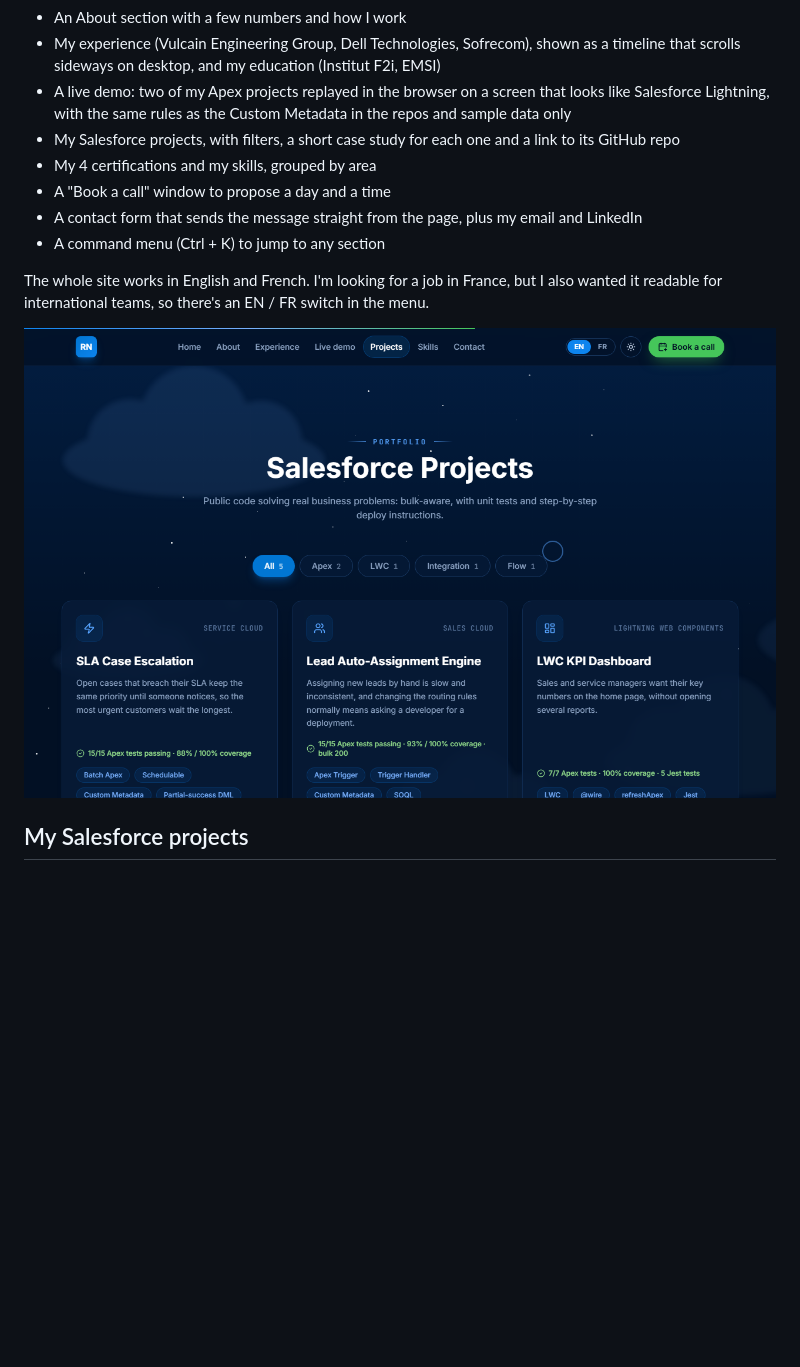
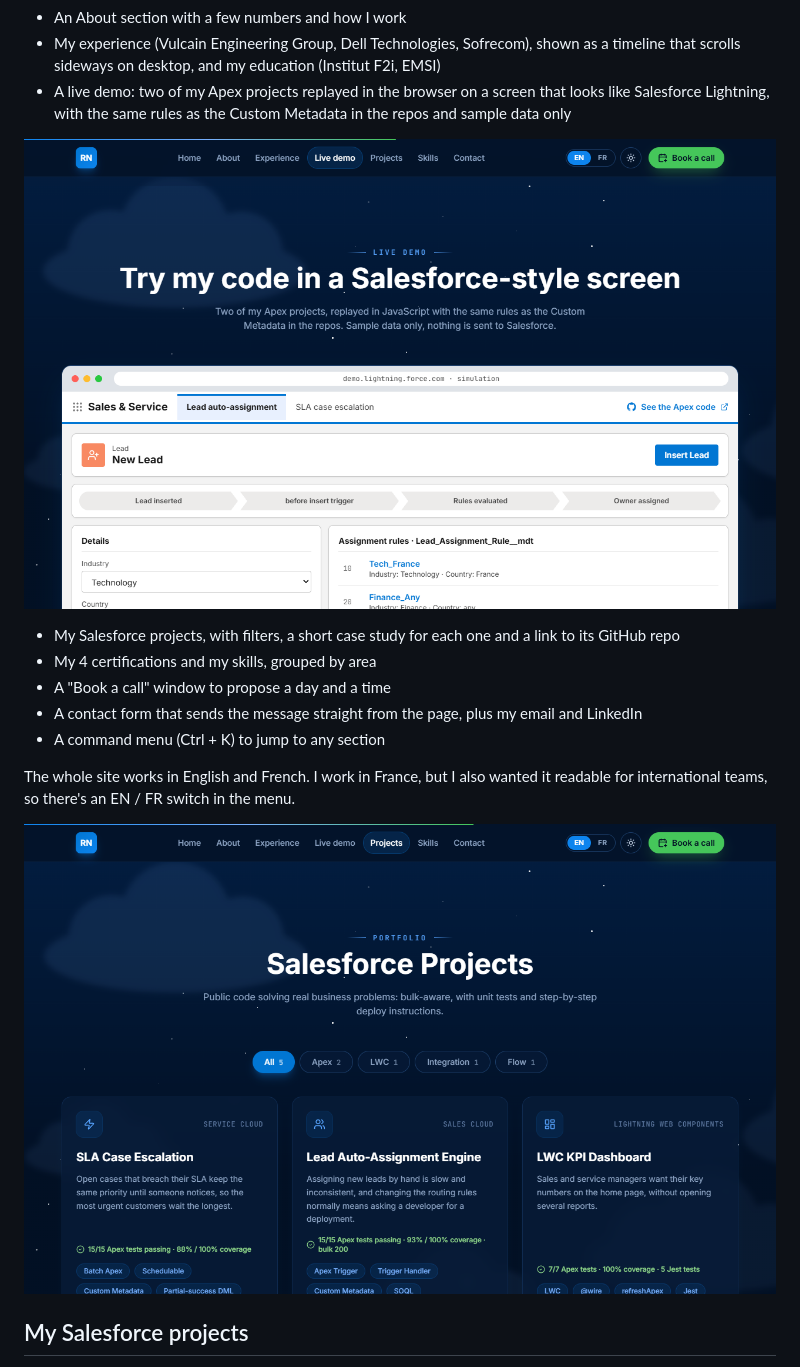
Before and after one commit to ridanajjari/portfolio-salesforce, a Markdown page: README.md, the part around one of its changes. Rendered like a GitHub page; pictures changed too: docs/screenshot-demo.png (added), docs/screenshot-projects.png; blank space fills up the shorter version.

```diff
--- a/README.md
+++ b/README.md
@@ -15,13 +18,16 @@ This repo is the code of my personal website. I wanted one place where a recruit
 - An About section with a few numbers and how I work
 - My experience (Vulcain Engineering Group, Dell Technologies, Sofrecom), shown as a timeline that scrolls sideways on desktop, and my education (Institut F2i, EMSI)
 - A live demo: two of my Apex projects replayed in the browser on a screen that looks like Salesforce Lightning, with the same rules as the Custom Metadata in the repos and sample data only
+
+![Live demo section](docs/screenshot-demo.png)
+
 - My Salesforce projects, with filters, a short case study for each one and a link to its GitHub repo
 - My 4 certifications and my skills, grouped by area
 - A "Book a call" window to propose a day and a time
 - A contact form that sends the message straight from the page, plus my email and LinkedIn
 - A command menu (Ctrl + K) to jump to any section
 
-The whole site works in English and French. I'm looking for a job in France, but I also wanted it readable for international teams, so there's an EN / FR switch in the menu.
+The whole site works in English and French. I work in France, but I also wanted it readable for international teams, so there's an EN / FR switch in the menu.
 
 ![Projects section](docs/screenshot-projects.png)
 
```
Also changed, not shown: other parts of README.md (+5 -2 lines), docs/screenshot-hero-light.png (added), docs/screenshot-hero.png, docs/screenshot-mobile-fr.png.
